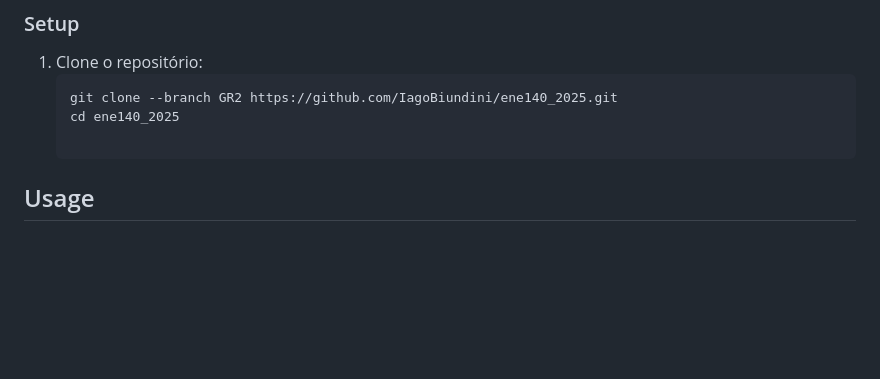
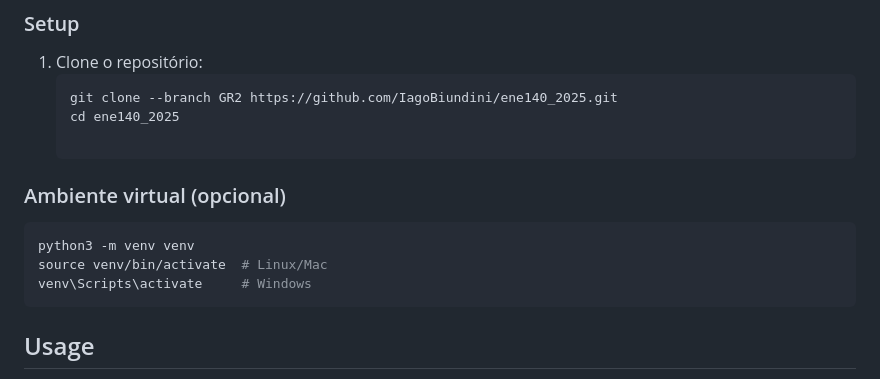
Before and after one commit to fgcar/git, a Markdown page: README.md, the part around the change. Drawn GitHub-style; blank space fills up the shorter version.

````diff
--- a/README.md
+++ b/README.md
@@ -105,6 +105,12 @@ Baixe o instalador oficial em https://ffmpeg.org/download.html e siga as instru
    git clone --branch GR2 https://github.com/IagoBiundini/ene140_2025.git
    cd ene140_2025
 
+### Ambiente virtual (opcional)
+  ```bash
+  python3 -m venv venv
+  source venv/bin/activate  # Linux/Mac
+  venv\Scripts\activate     # Windows
+  ```
 ## Usage
 
 Após instalar as dependências, você pode iniciar o bot executando o arquivo principal:
````
